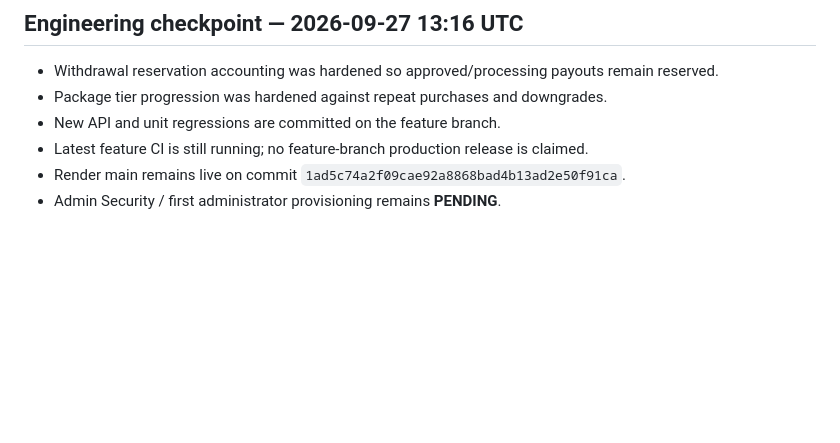
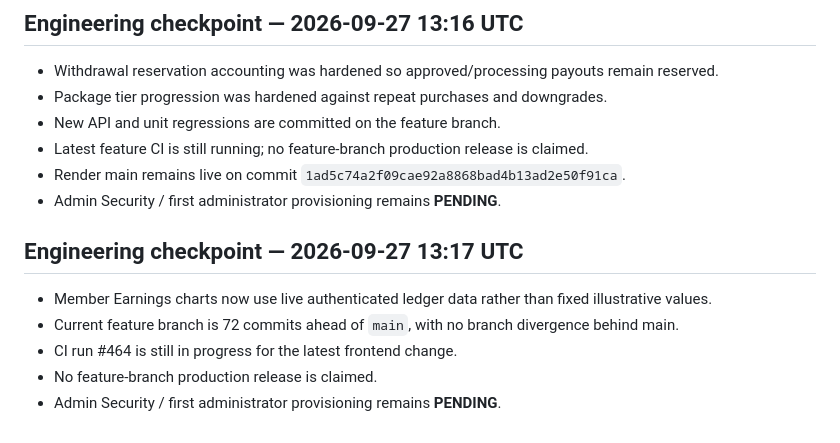
Before and after one commit to RoyalFinTech/Zenith-protocol-, a Markdown page: DEPLOYMENT_STATE.md, the part around the change. Rendered like a GitHub page; blank space fills up the shorter version.

Commit message:
Record ledger-driven earnings release gate

```diff
--- a/DEPLOYMENT_STATE.md
+++ b/DEPLOYMENT_STATE.md
@@ -176,3 +176,12 @@ The original package lifecycle/admin implementation was already merged into main
 - Latest feature CI is still running; no feature-branch production release is claimed.
 - Render main remains live on commit `1ad5c74a2f09cae92a8868bad4b13ad2e50f91ca`.
 - Admin Security / first administrator provisioning remains **PENDING**.
+
+
+## Engineering checkpoint — 2026-09-27 13:17 UTC
+
+- Member Earnings charts now use live authenticated ledger data rather than fixed illustrative values.
+- Current feature branch is 72 commits ahead of `main`, with no branch divergence behind main.
+- CI run #464 is still in progress for the latest frontend change.
+- No feature-branch production release is claimed.
+- Admin Security / first administrator provisioning remains **PENDING**.
```
